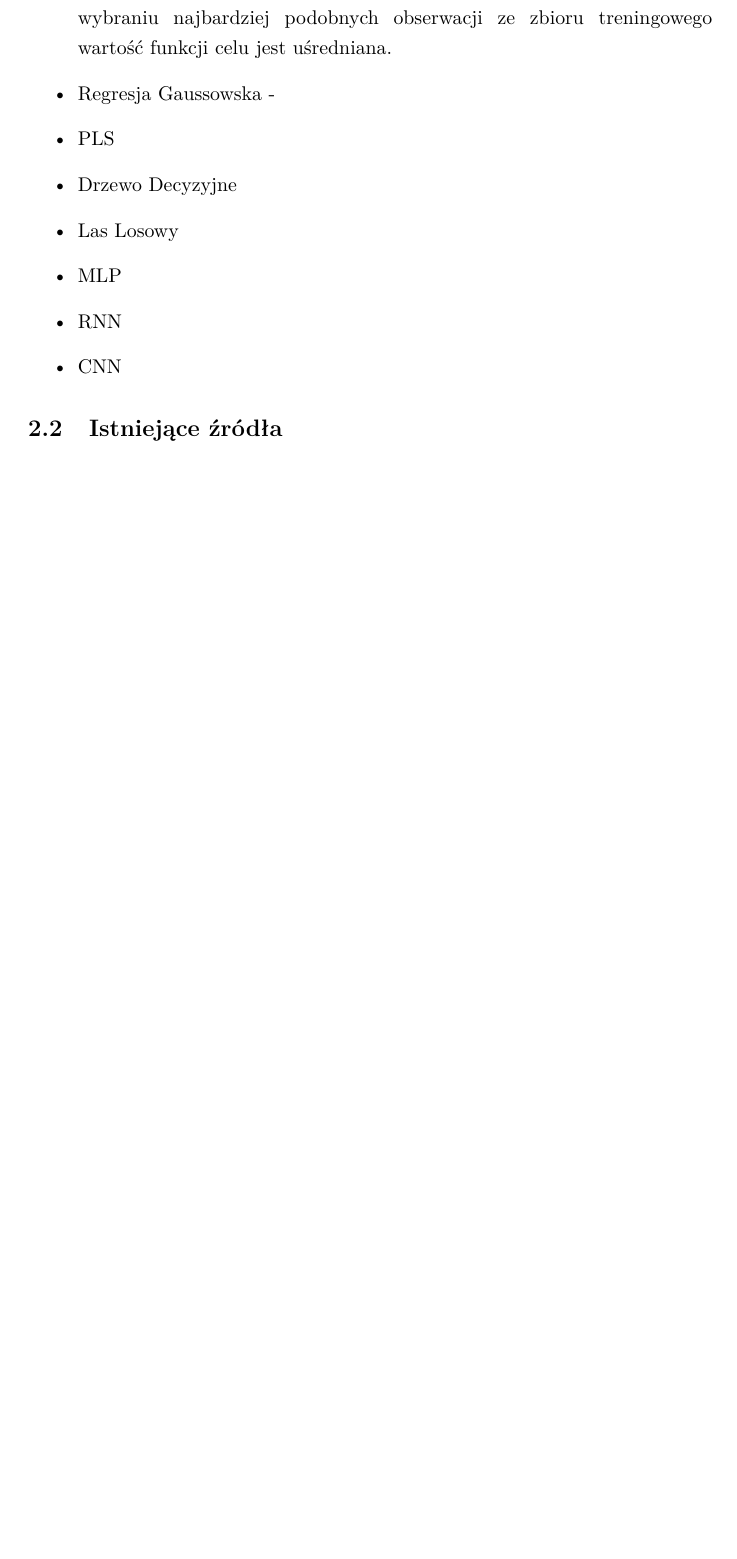
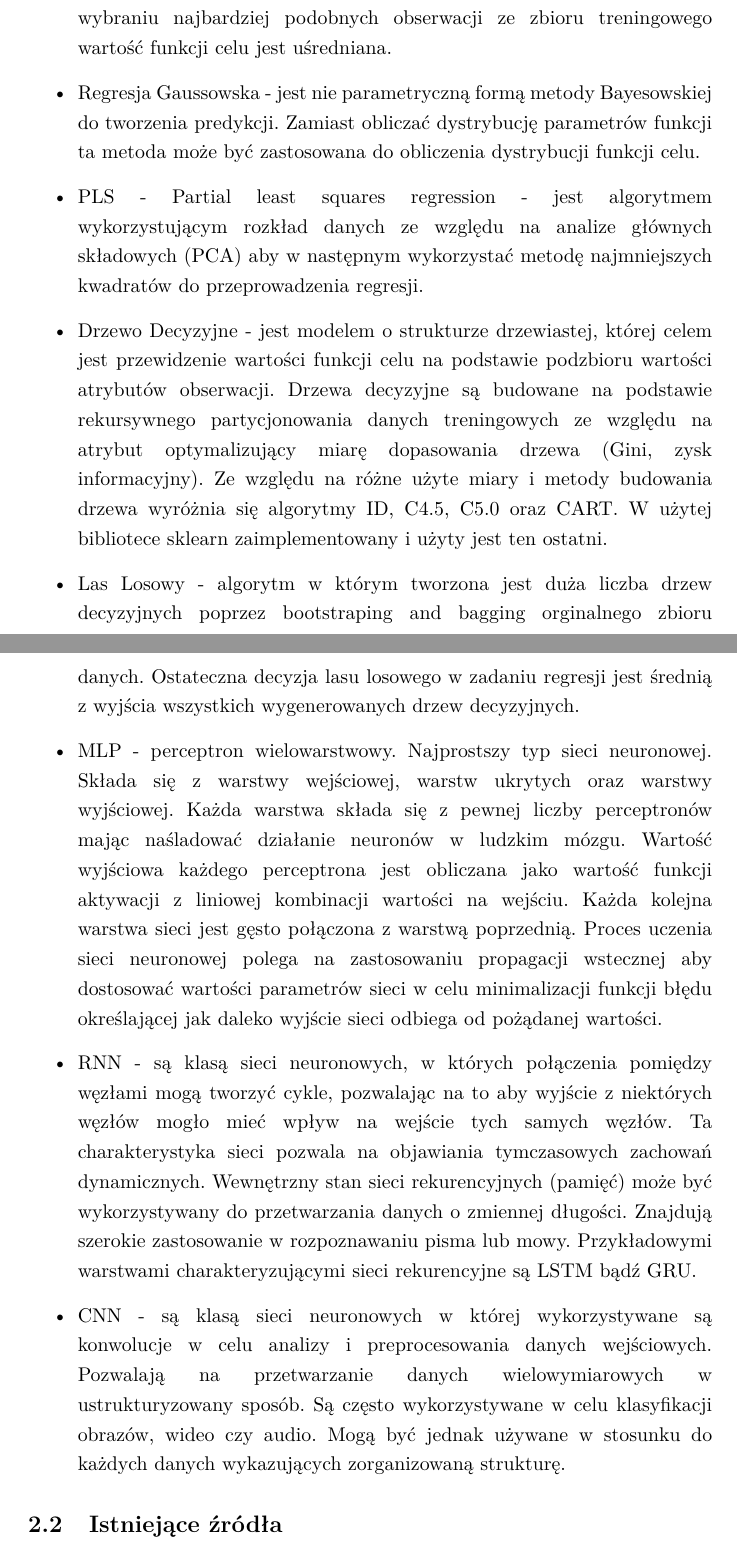
Before and after one commit to ciszyn/praca-magisterska, a LaTeX thesis (0_praca.tex, which reads 2_przeglad_literatury.tex): part of page 14 of 33 before the commit and two parts of pages 14 and 15 of 34 after it, the two joined at a grey line, cut so that both start at the same text, the shorter picture padded with empty space. Compiled offline with pdfLaTeX.

Commit message:
teoria ml

```diff
--- a/2_przeglad_literatury.tex
+++ b/2_przeglad_literatury.tex
@@ -168,13 +168,47 @@ zastosowane będą następujące metody regresji z zakresu uczenia maszynowego:
     obserwacji. Po wybraniu najbardziej podobnych obserwacji ze zbioru treningowego wartość funkcji
     celu jest uśredniana.
 
-    \item Regresja Gaussowska -
-    \item PLS
-    \item Drzewo Decyzyjne
-    \item Las Losowy
-    \item MLP
-    \item RNN
-    \item CNN
+    \item Regresja Gaussowska - jest nie parametryczną formą metody Bayesowskiej do tworzenia
+    predykcji. Zamiast obliczać dystrybucję parametrów funkcji ta metoda może być zastosowana do
+    obliczenia dystrybucji funkcji celu.
+
+    \item PLS - Partial least squares regression - jest algorytmem wykorzystującym rozkład
+    danych ze względu na analize głównych składowych (PCA) aby w następnym wykorzystać metodę
+    najmniejszych kwadratów do przeprowadzenia regresji.
+
+    \item Drzewo Decyzyjne - jest modelem o strukturze drzewiastej, której celem jest
+    przewidzenie wartości funkcji celu na podstawie podzbioru wartości atrybutów obserwacji.
+    Drzewa decyzyjne są budowane na podstawie rekursywnego partycjonowania danych treningowych
+    ze względu na atrybut optymalizujący miarę dopasowania drzewa (Gini, zysk informacyjny).
+    Ze względu na różne użyte miary i metody budowania drzewa wyróżnia się algorytmy ID, C4.5,
+    C5.0 oraz CART. W użytej bibliotece sklearn zaimplementowany i użyty jest ten ostatni.
+
+    \item Las Losowy - algorytm w którym tworzona jest duża liczba drzew decyzyjnych poprzez
+    bootstraping and bagging orginalnego zbioru danych. Ostateczna decyzja lasu losowego w
+    zadaniu regresji jest średnią z wyjścia wszystkich wygenerowanych drzew decyzyjnych.
+
+    \item MLP - perceptron wielowarstwowy. Najprostszy typ sieci neuronowej. Składa się z
+    warstwy wejściowej, warstw ukrytych oraz warstwy wyjściowej. Każda warstwa składa się
+    z pewnej liczby perceptronów mając naśladować działanie neuronów w ludzkim mózgu.
+    Wartość wyjściowa każdego perceptrona jest obliczana jako wartość funkcji aktywacji z
+    liniowej kombinacji wartości na wejściu. Każda kolejna warstwa sieci jest gęsto połączona
+    z warstwą poprzednią.
+    Proces uczenia sieci neuronowej polega na zastosowaniu propagacji wstecznej aby dostosować
+    wartości parametrów sieci w celu minimalizacji funkcji błędu określającej jak daleko
+    wyjście sieci odbiega od pożądanej wartości.
+
+    \item RNN - są klasą sieci neuronowych, w których połączenia pomiędzy węzłami
+    mogą tworzyć cykle, pozwalając na to aby wyjście z niektórych węzłów mogło mieć wpływ na
+    wejście tych samych węzłów. Ta charakterystyka sieci pozwala na objawiania tymczasowych
+    zachowań dynamicznych. Wewnętrzny stan sieci rekurencyjnych (pamięć) może być wykorzystywany
+    do przetwarzania danych o zmiennej długości. Znajdują szerokie zastosowanie w rozpoznawaniu
+    pisma lub mowy. Przykładowymi warstwami charakteryzującymi sieci rekurencyjne są LSTM bądź GRU.
+
+    \item CNN - są klasą sieci neuronowych w której wykorzystywane są konwolucje w celu
+    analizy i preprocesowania danych wejściowych. Pozwalają na przetwarzanie danych wielowymiarowych
+    w ustrukturyzowany sposób. Są często wykorzystywane w celu klasyfikacji obrazów, wideo czy
+    audio. Mogą być jednak używane w stosunku do każdych danych wykazujących zorganizowaną strukturę.
+
 \end{itemize}
 
 % Overview of existing literature: Provide a comprehensive overview of the
```
Also changed, not shown: 0_praca.tex (+12 -0 lines).
